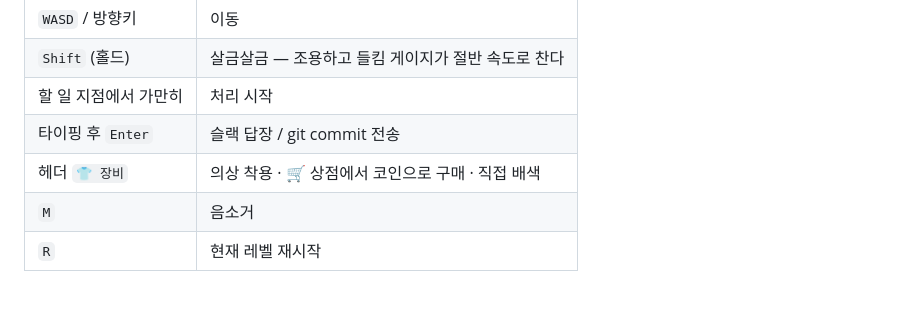
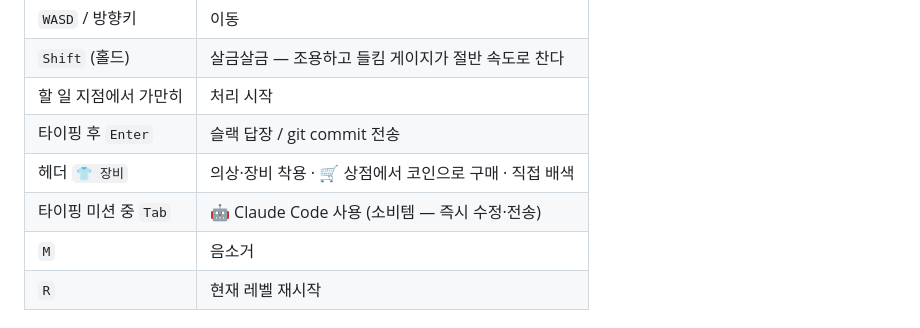
Before and after one commit to ian-ck/html-games, a Markdown page: README.md, the part around the change. Drawn GitHub-style; blank space fills up the shorter version.

Commit message:
문서 — 장비템·소비템 구현 반영
ITEMS-DESIGN 구현 순서 2단계 완료 표시와 미구현 목록,
README 조작표에 Tab(Claude) 추가.

Co-Authored-By: Claude Opus 5 (1M context) <noreply@anthropic.com>

```diff
--- a/README.md
+++ b/README.md
@@ -22,7 +22,8 @@
 | `Shift` (홀드) | 살금살금 — 조용하고 들킴 게이지가 절반 속도로 찬다 |
 | 할 일 지점에서 가만히 | 처리 시작 |
 | 타이핑 후 `Enter` | 슬랙 답장 / git commit 전송 |
-| 헤더 `👕 장비` | 의상 착용 · 🛒 상점에서 코인으로 구매 · 직접 배색 |
+| 헤더 `👕 장비` | 의상·장비 착용 · 🛒 상점에서 코인으로 구매 · 직접 배색 |
+| 타이핑 미션 중 `Tab` | 🤖 Claude Code 사용 (소비템 — 즉시 수정·전송) |
 | `M` | 음소거 |
 | `R` | 현재 레벨 재시작 |
 
```
Also changed, not shown: ITEMS-DESIGN.md (+12 -4 lines).
